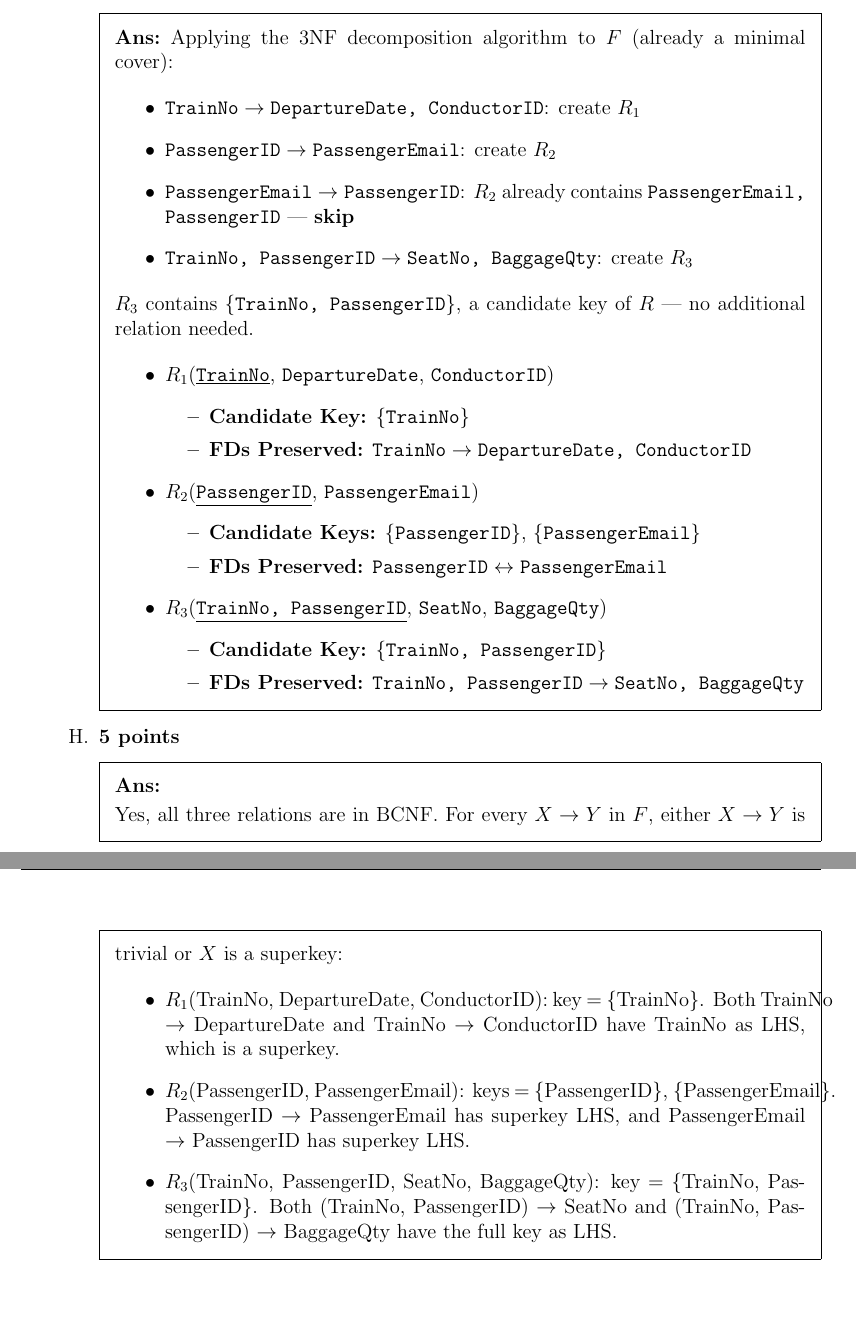
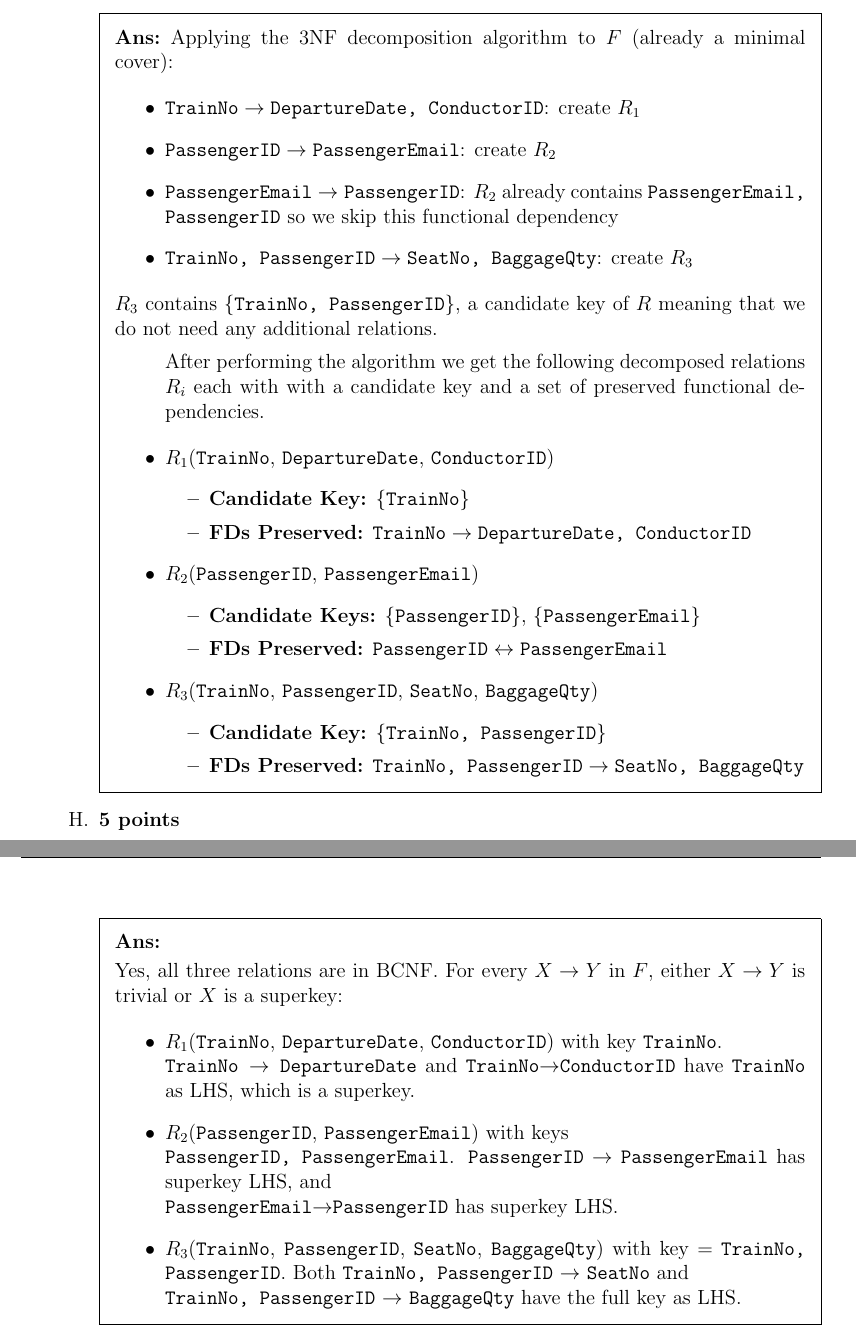
Before and after one commit to mustafarashide/spring26, a LaTeX problem sheet (cis4500/hw2/hw2.tex): two parts of pages 5 and 6 of 6, joined at a grey line, cut so that both start at the same text, the shorter picture padded with empty space. The pictures show the PDF file cis4500/hw2/hw2.pdf that the author committed with the source.

Commit message:
final commit

```diff
--- a/cis4500/hw2/hw2.tex
+++ b/cis4500/hw2/hw2.tex
@@ -190,29 +190,30 @@ the right-hand side attribute is a member of some candidate key.
 \part \textbf{12 points}
 \begin{solution}
 Applying the 3NF decomposition algorithm to $F$ (already a minimal cover):
-
 \begin{itemize}
     \item $\texttt{TrainNo} \to \texttt{DepartureDate, ConductorID}$: create $R_1$
     \item $\texttt{PassengerID} \to \texttt{PassengerEmail}$: create $R_2$
-    \item $\texttt{PassengerEmail} \to \texttt{PassengerID}$: $R_2$ already contains \texttt{PassengerEmail, PassengerID} --- \textbf{skip}
+    \item $\texttt{PassengerEmail} \to \texttt{PassengerID}$: $R_2$ already contains \texttt{PassengerEmail, PassengerID} so we skip this functional dependency
     \item $\texttt{TrainNo, PassengerID} \to \texttt{SeatNo, BaggageQty}$: create $R_3$
 \end{itemize}
 
-\noindent $R_3$ contains \{\texttt{TrainNo, PassengerID}\}, a candidate key of $R$ --- no additional relation needed.
+\noindent $R_3$ contains \{\texttt{TrainNo, PassengerID}\}, a candidate key of $R$ meaning that we do not need any additional relations.
 \begin{itemize}
-    \item $R_1$(\underline{\texttt{TrainNo}}, \texttt{DepartureDate}, \texttt{ConductorID})
+
+  After performing the algorithm we get the following decomposed relations \(R_i\) each with with a candidate key and a set of preserved functional dependencies.
+    \item $R_1$(\texttt{TrainNo}, \texttt{DepartureDate}, \texttt{ConductorID})
     \begin{itemize}
         \item \textbf{Candidate Key:} \{\texttt{TrainNo}\}
         \item \textbf{FDs Preserved:} $\texttt{TrainNo} \to \texttt{DepartureDate, ConductorID}$
     \end{itemize}
 
-    \item $R_2$(\underline{\texttt{PassengerID}}, \texttt{PassengerEmail})
+    \item $R_2$({\texttt{PassengerID}, \texttt{PassengerEmail})
     \begin{itemize}
         \item \textbf{Candidate Keys:} \{\texttt{PassengerID}\}, \{\texttt{PassengerEmail}\}
         \item \textbf{FDs Preserved:} $\texttt{PassengerID} \leftrightarrow \texttt{PassengerEmail}$
     \end{itemize}
 
-    \item $R_3$(\underline{\texttt{TrainNo, PassengerID}}, \texttt{SeatNo}, \texttt{BaggageQty})
+  \item $R_3$(\texttt{TrainNo}, \texttt{PassengerID}, \texttt{SeatNo}, \texttt{BaggageQty})
     \begin{itemize}
         \item \textbf{Candidate Key:} \{\texttt{TrainNo, PassengerID}\}
         \item \textbf{FDs Preserved:} $\texttt{TrainNo, PassengerID} \to \texttt{SeatNo, BaggageQty}$
@@ -225,9 +226,9 @@ Applying the 3NF decomposition algorithm to $F$ (already a minimal cover):
 Yes, all three relations are in BCNF. For every \(X \to Y\) in \(F\), either \(X \to Y\) is trivial or \(X\) is a superkey:
 
 \begin{itemize}
-    \item \(R_1\)(TrainNo, DepartureDate, ConductorID): key = \{TrainNo\}. Both TrainNo \(\to\) DepartureDate and TrainNo \(\to\) ConductorID have TrainNo as LHS, which is a superkey.
-    \item \(R_2\)(PassengerID, PassengerEmail): keys = \{PassengerID\}, \{PassengerEmail\}. PassengerID \(\to\) PassengerEmail has superkey LHS, and PassengerEmail \(\to\) PassengerID has superkey LHS.
-    \item \(R_3\)(TrainNo, PassengerID, SeatNo, BaggageQty): key = \{TrainNo, PassengerID\}. Both (TrainNo, PassengerID) \(\to\) SeatNo and (TrainNo, PassengerID) \(\to\) BaggageQty have the full key as LHS.
+  \item $R_1$(\texttt{TrainNo}, \texttt{DepartureDate}, \texttt{ConductorID}) with key \texttt{TrainNo}. \\\texttt{TrainNo \(\to\) DepartureDate} and \texttt{TrainNo}\(\to\)\texttt{ConductorID} have \texttt{TrainNo} as LHS, which is a superkey.
+  \item $R_2$({\texttt{PassengerID}, \texttt{PassengerEmail}) with keys\\  \texttt{PassengerID, PassengerEmail}. \texttt{PassengerID} \(\to\) \texttt{PassengerEmail} has superkey LHS, and\\ \texttt{PassengerEmail}\(\to\)\texttt{PassengerID} has superkey LHS.
+    \item $R_3$(\texttt{TrainNo}, \texttt{PassengerID}, \texttt{SeatNo}, \texttt{BaggageQty}) with key = \texttt{TrainNo, PassengerID}. Both \texttt{TrainNo, PassengerID} \(\to\) \texttt{SeatNo} and\\ \texttt{TrainNo, PassengerID} \(\to\) \texttt{BaggageQty} have the full key as LHS.
 \end{itemize}
 \end{solution}
   \end{parts}
```
Also changed, not shown: cis4500/hw2/hw2.pdf.
